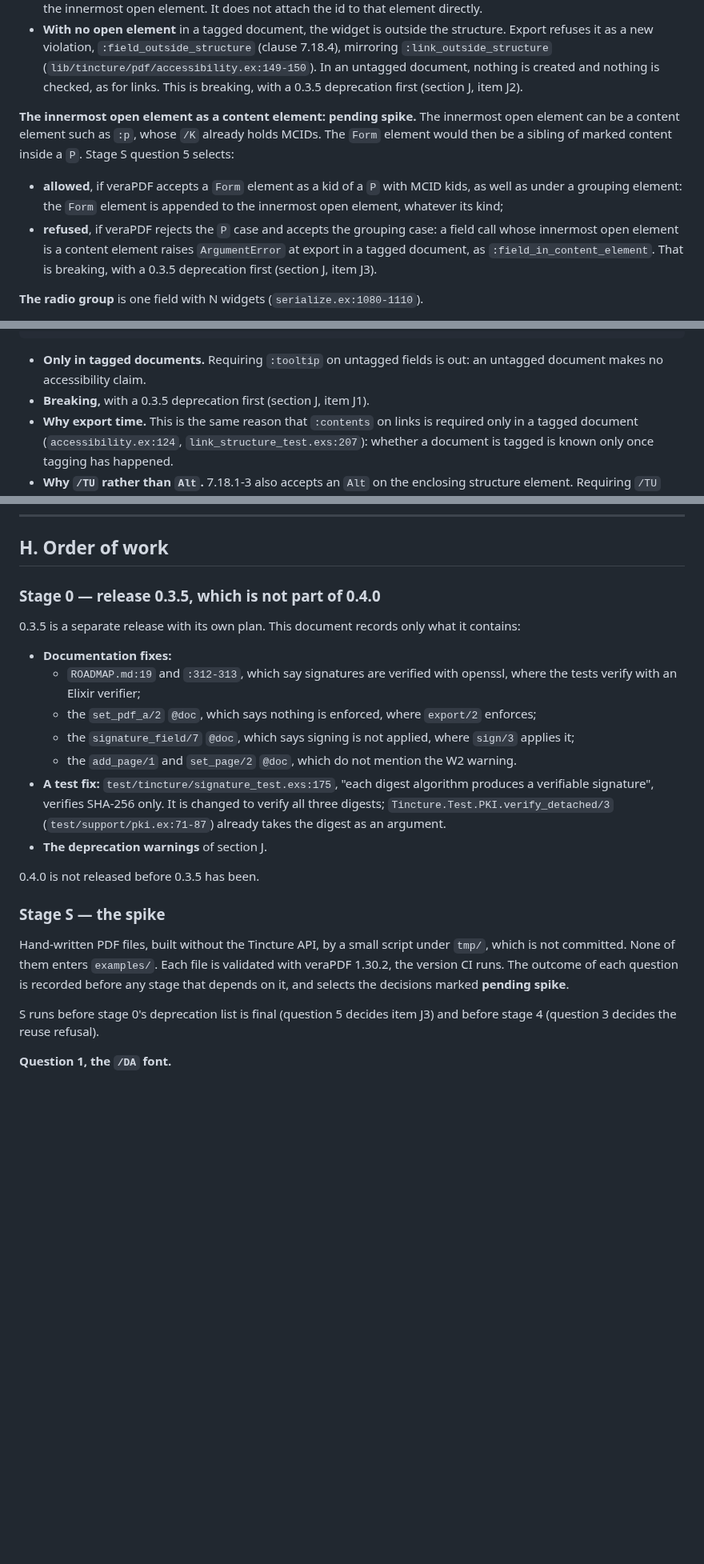
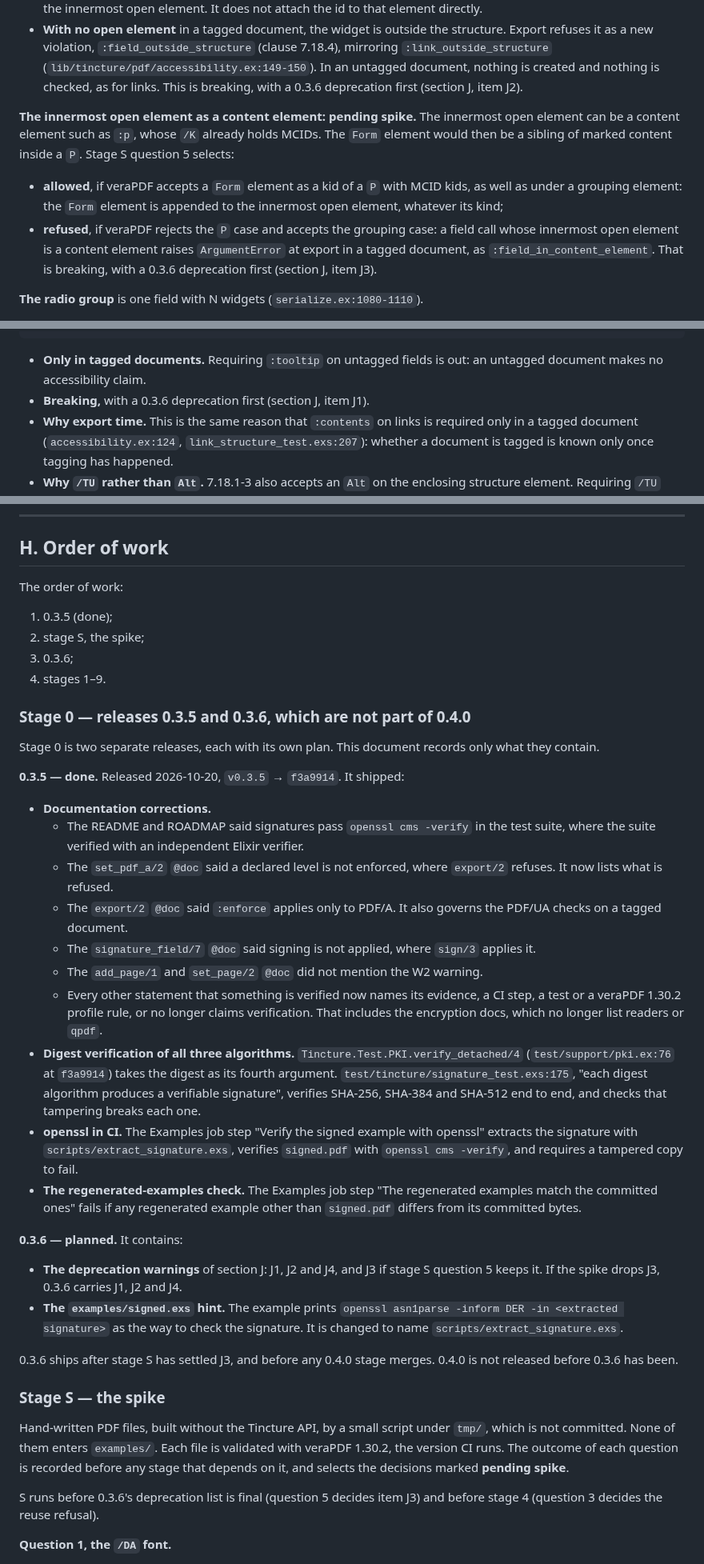
Before and after one commit to thatsme/tincture, a Markdown page: docs/design/0.4.0-forms.md, 3 parts joined by grey strips. Shown at 80% size. Drawn GitHub-style; blank space fills up the shorter version.

Commit message:
design 0.4.0: reconcile with v0.3.5

```diff
--- a/docs/design/0.4.0-forms.md
+++ b/docs/design/0.4.0-forms.md
@@ -1155,7 +1157,7 @@ A widget for which any step fails, or leads elsewhere, fails the stage.
   (clause 7.18.4), mirroring `:link_outside_structure`
   (`lib/tincture/pdf/accessibility.ex:149-150`). In an untagged document,
   nothing is created and nothing is checked, as for links. This is breaking,
-  with a 0.3.5 deprecation first (section J, item J2).
+  with a 0.3.6 deprecation first (section J, item J2).
 
 **The innermost open element as a content element: pending spike.** The
 innermost open element can be a content element such as `:p`, whose `/K`
@@ -1168,7 +1170,7 @@ content inside a `P`. Stage S question 5 selects:
 - **refused**, if veraPDF rejects the `P` case and accepts the grouping case:
   a field call whose innermost open element is a content element raises
   `ArgumentError` at export in a tagged document, as
-  `:field_in_content_element`. That is breaking, with a 0.3.5 deprecation
+  `:field_in_content_element`. That is breaking, with a 0.3.6 deprecation
   first (section J, item J3).
 
 **The radio group** is one field with N widgets (`serialize.ex:1080-1110`).
@@ -1225,7 +1227,7 @@ reader announces for the field. Pass tooltip: "..."
 
 - **Only in tagged documents.** Requiring `:tooltip` on untagged fields is
   out: an untagged document makes no accessibility claim.
-- **Breaking,** with a 0.3.5 deprecation first (section J, item J1).
+- **Breaking,** with a 0.3.6 deprecation first (section J, item J1).
 - **Why export time.** This is the same reason that `:contents` on links is
   required only in a tagged document (`accessibility.ex:124`,
   `link_structure_test.exs:207`): whether a document is tagged is known only
@@ -1366,27 +1368,58 @@ makes the change.
 
 ## H. Order of work
 
-### Stage 0 — release 0.3.5, which is not part of 0.4.0
-
-0.3.5 is a separate release with its own plan. This document records only
-what it contains:
-
-- **Documentation fixes:**
-  - `ROADMAP.md:19` and `:312-313`, which say signatures are verified with
-    openssl, where the tests verify with an Elixir verifier;
-  - the `set_pdf_a/2` `@doc`, which says nothing is enforced, where
-    `export/2` enforces;
-  - the `signature_field/7` `@doc`, which says signing is not applied, where
-    `sign/3` applies it;
-  - the `add_page/1` and `set_page/2` `@doc`, which do not mention the W2
-    warning.
-- **A test fix:** `test/tincture/signature_test.exs:175`, "each digest
-  algorithm produces a verifiable signature", verifies SHA-256 only. It is
-  changed to verify all three digests; `Tincture.Test.PKI.verify_detached/3`
-  (`test/support/pki.ex:71-87`) already takes the digest as an argument.
-- **The deprecation warnings** of section J.
-
-0.4.0 is not released before 0.3.5 has been.
+The order of work:
+
+1. 0.3.5 (done);
+2. stage S, the spike;
+3. 0.3.6;
+4. stages 1–9.
+
+### Stage 0 — releases 0.3.5 and 0.3.6, which are not part of 0.4.0
+
+Stage 0 is two separate releases, each with its own plan. This document
+records only what they contain.
+
+**0.3.5 — done.** Released 2026-10-20, `v0.3.5` → `f3a9914`. It shipped:
+
+- **Documentation corrections.**
+  - The README and ROADMAP said signatures pass `openssl cms -verify` in the
+    test suite, where the suite verified with an independent Elixir verifier.
+  - The `set_pdf_a/2` `@doc` said a declared level is not enforced, where
+    `export/2` refuses. It now lists what is refused.
+  - The `export/2` `@doc` said `:enforce` applies only to PDF/A. It also
+    governs the PDF/UA checks on a tagged document.
+  - The `signature_field/7` `@doc` said signing is not applied, where `sign/3`
+    applies it.
+  - The `add_page/1` and `set_page/2` `@doc` did not mention the W2 warning.
+  - Every other statement that something is verified now names its evidence,
+    a CI step, a test or a veraPDF 1.30.2 profile rule, or no longer claims
+    verification. That includes the encryption docs, which no longer list
+    readers or `qpdf`.
+- **Digest verification of all three algorithms.**
+  `Tincture.Test.PKI.verify_detached/4` (`test/support/pki.ex:76` at
+  `f3a9914`) takes the digest as its fourth argument.
+  `test/tincture/signature_test.exs:175`, "each digest algorithm produces a
+  verifiable signature", verifies SHA-256, SHA-384 and SHA-512 end to end,
+  and checks that tampering breaks each one.
+- **openssl in CI.** The Examples job step "Verify the signed example with
+  openssl" extracts the signature with `scripts/extract_signature.exs`,
+  verifies `signed.pdf` with `openssl cms -verify`, and requires a tampered
+  copy to fail.
+- **The regenerated-examples check.** The Examples job step "The regenerated
+  examples match the committed ones" fails if any regenerated example other
+  than `signed.pdf` differs from its committed bytes.
+
+**0.3.6 — planned.** It contains:
+
+- **The deprecation warnings** of section J: J1, J2 and J4, and J3 if stage S
+  question 5 keeps it. If the spike drops J3, 0.3.6 carries J1, J2 and J4.
+- **The `examples/signed.exs` hint.** The example prints
+  `openssl asn1parse -inform DER -in <extracted signature>` as the way to
+  check the signature. It is changed to name `scripts/extract_signature.exs`.
+
+0.3.6 ships after stage S has settled J3, and before any 0.4.0 stage merges.
+0.4.0 is not released before 0.3.6 has been.
 
 ### Stage S — the spike
 
@@ -1396,7 +1429,7 @@ file is validated with veraPDF 1.30.2, the version CI runs. The outcome of
 each question is recorded before any stage that depends on it, and selects
 the decisions marked **pending spike**.
 
-S runs before stage 0's deprecation list is final (question 5 decides item
+S runs before 0.3.6's deprecation list is final (question 5 decides item
 J3) and before stage 4 (question 3 decides the reuse refusal).
 
 **Question 1, the `/DA` font.**
```
Also changed, not shown: other parts of docs/design/0.4.0-forms.md (+28 -25 lines).
